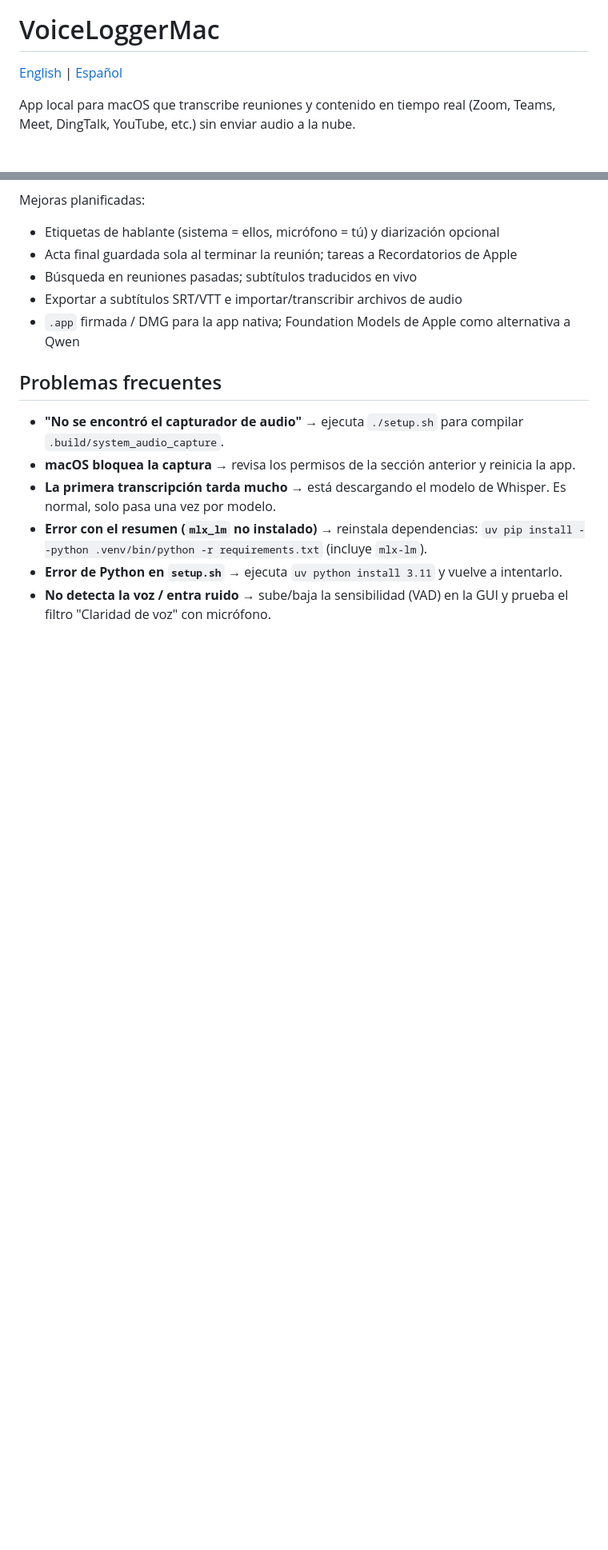
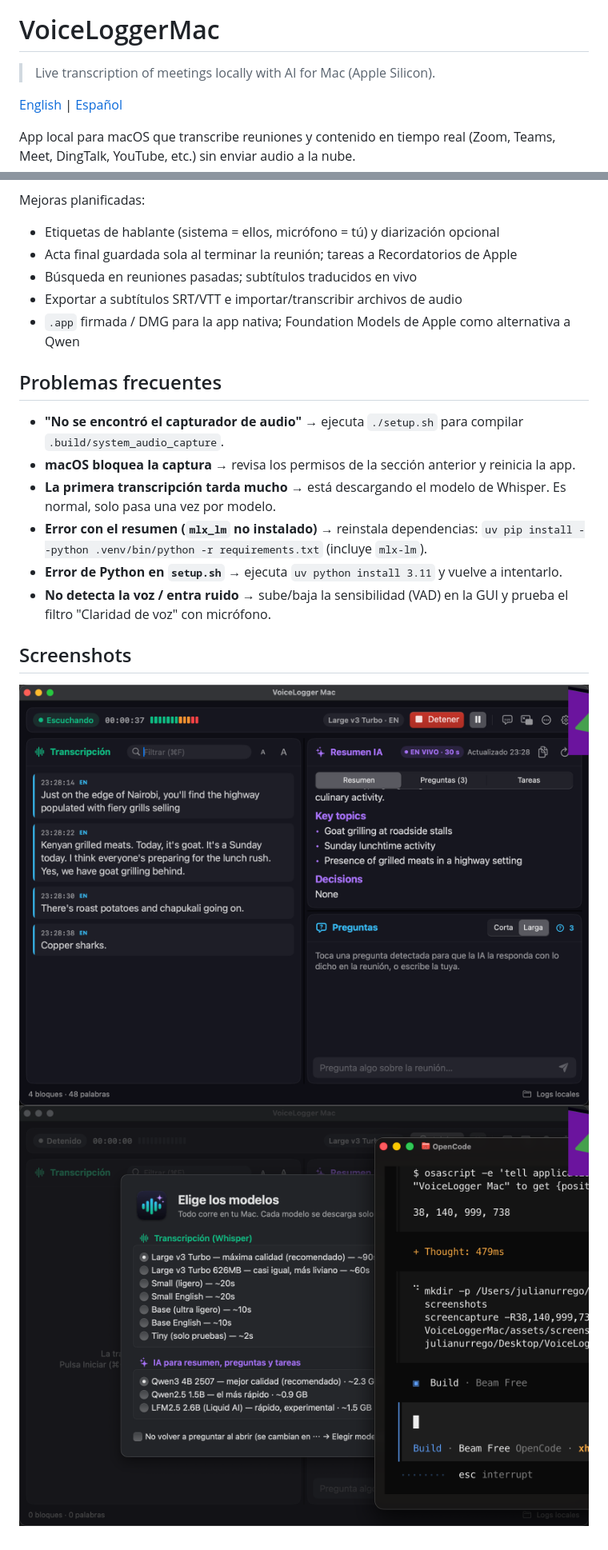
Before and after one commit to JulianDataScienceExplorerV2/VoiceLoggerMAC, a Markdown page: README.es.md, 2 parts joined by grey strips. Shown at 80% size. GitHub-like rendering; pictures changed too: assets/screenshots/live.png (added), assets/screenshots/main.png (added); blank space fills up the shorter version.

Commit message:
Add screenshots and README subtitle for live local AI transcription

```diff
--- a/README.es.md
+++ b/README.es.md
@@ -1,6 +1,8 @@
 <p align="center"><img src="assets/AppIcon.png" width="128" alt="Ícono de VoiceLogger Mac"></p>
 
 # VoiceLoggerMac
+
+> Live transcription of meetings locally with AI for Mac (Apple Silicon).
 
 [English](README.md) | [Español](README.es.md)
 
@@ -226,3 +228,8 @@ Mejoras planificadas:
 - **Error con el resumen (`mlx_lm` no instalado)** → reinstala dependencias: `uv pip install --python .venv/bin/python -r requirements.txt` (incluye `mlx-lm`).
 - **Error de Python en `setup.sh`** → ejecuta `uv python install 3.11` y vuelve a intentarlo.
 - **No detecta la voz / entra ruido** → sube/baja la sensibilidad (VAD) en la GUI y prueba el filtro "Claridad de voz" con micrófono.
+
+## Screenshots
+
+![Live transcription](assets/screenshots/live.png)
+![Main window](assets/screenshots/main.png)
```
Also changed, not shown: README.md (+7 -0 lines).
